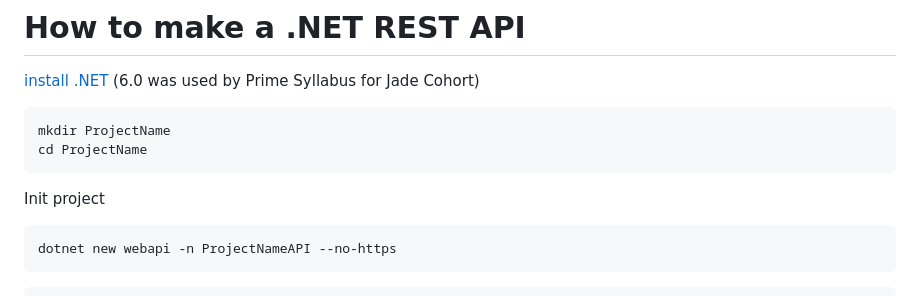
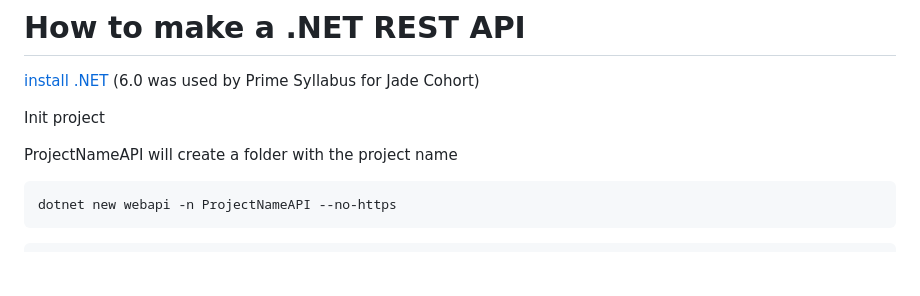
Before and after one commit to JDNafz/boilerplate, a Markdown page: dotnet.md, the part around the change. Drawn GitHub-style; blank space fills up the shorter version.

Commit message:
removed mkdir line

````diff
--- a/dotnet.md
+++ b/dotnet.md
@@ -3,13 +3,9 @@
 
 
 
-```
-mkdir ProjectName
-cd ProjectName
-```
-
 Init project
 
+ProjectNameAPI will create a folder with the project name
 ```
 dotnet new webapi -n ProjectNameAPI --no-https
 ```
````
